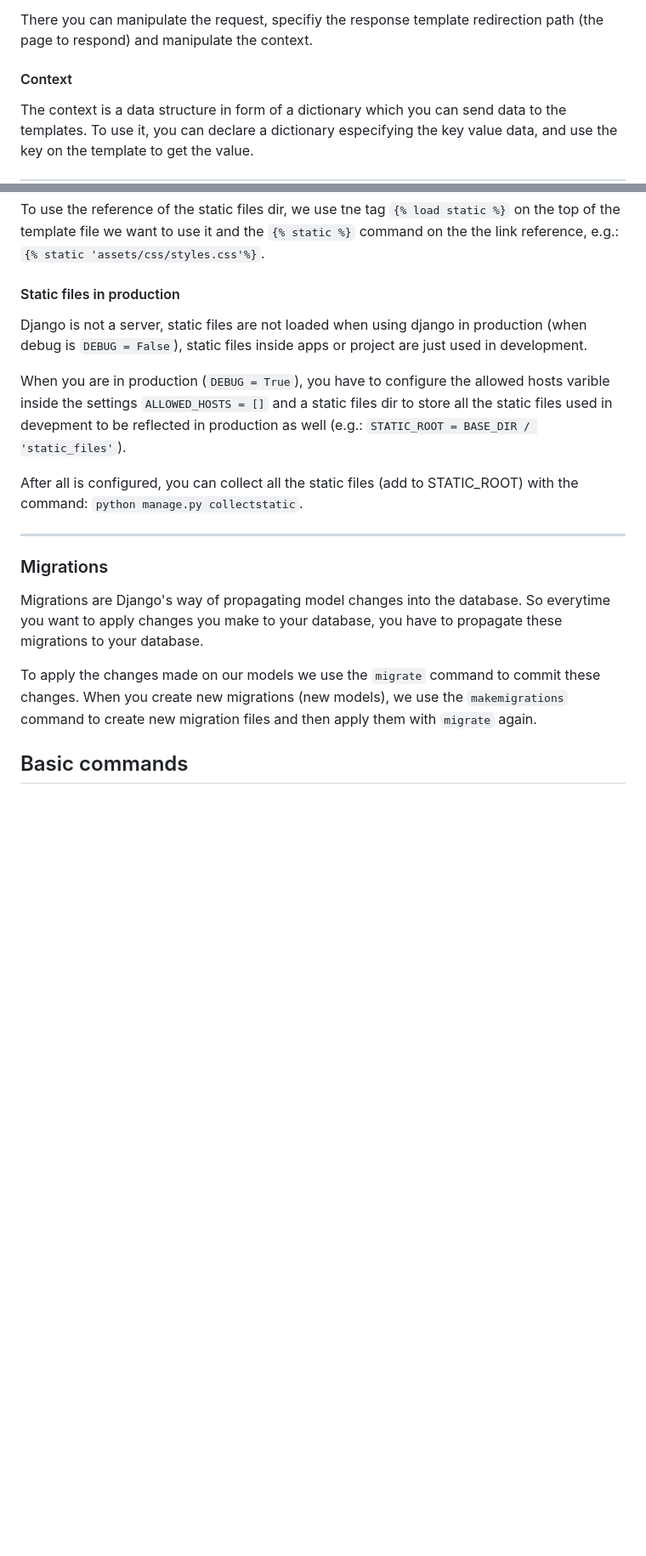
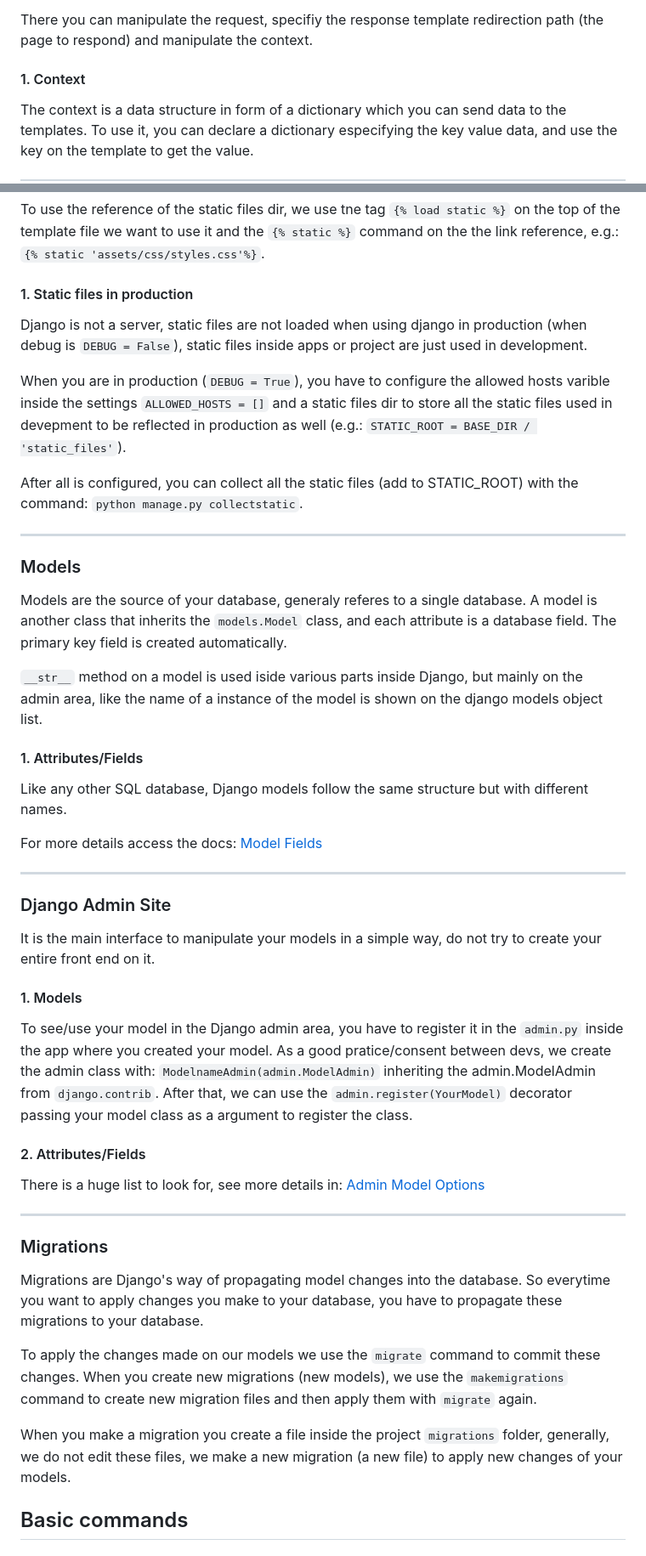
Before and after one commit to gaaiuss/django-study, a Markdown page: README.md, 2 parts joined by grey strips. Shown at 85% size. Drawn GitHub-style; blank space fills up the shorter version.

Commit message:
upd: README.md

```diff
--- a/README.md
+++ b/README.md
@@ -85,7 +85,7 @@ http request and returns a http response as a normal http communication.
 There you can manipulate the request, specifiy the response template redirection
 path (the page to respond) and manipulate the context.
 
-#### Context
+#### 1. Context
 
 The context is a data structure in form of a dictionary which you can send data
 to the templates. To use it, you can declare a dictionary especifying the key
@@ -162,7 +162,7 @@ To use the reference of the static files dir, we use tne tag `{% load static %}`
 on the top of the template file we want to use it and the `{% static %}` command
 on the the link reference, e.g.:`{% static 'assets/css/styles.css'%}`.
 
-#### Static files in production
+#### 1. Static files in production
 
 Django is not a server, static files are not loaded when using django in production
 (when debug is `DEBUG = False`), static files inside apps or project are just
@@ -178,6 +178,47 @@ with the command: `python manage.py collectstatic`.
 
 ---
 
+### Models
+
+Models are the source of your database, generaly referes to a single database.
+A model is another class that inherits the `models.Model` class, and each
+attribute is a database field. The primary key field is created automatically.
+
+`__str__` method on a model is used iside various parts inside Django, but mainly
+on the admin area, like the name of a instance of the model is shown on the django
+models object list.
+
+#### 1. Attributes/Fields
+
+Like any other SQL database, Django models follow the same structure but with
+different names.
+
+For more details access the docs:
+[Model Fields](https://docs.djangoproject.com/en/6.1/ref/models/fields/)
+
+---
+
+### Django Admin Site
+
+It is the main interface to manipulate your models in a simple way, do not try
+to create your entire front end on it.
+
+#### 1. Models
+
+To see/use your model in the Django admin area, you have to register it in the
+`admin.py` inside the app where you created your model. As a good pratice/consent
+between devs, we create the admin class with: `ModelnameAdmin(admin.ModelAdmin)`
+inheriting the admin.ModelAdmin from `django.contrib`. After that, we can use
+the `admin.register(YourModel)` decorator passing your model class as a argument
+to register the class.
+
+#### 2. Attributes/Fields
+
+There is a huge list to look for, see more details in:
+[Admin Model Options](https://docs.djangoproject.com/en/6.1/ref/contrib/admin/#modeladmin-options)
+
+---
+
 ### Migrations
 
 Migrations are Django's way of propagating model changes into the database.
@@ -188,6 +229,10 @@ To apply the changes made on our models we use the `migrate` command to commit
 these changes. When you create new migrations (new models), we use the
 `makemigrations` command to create new migration files and then apply them with
 `migrate` again.
+
+When you make a migration you create a file inside the project `migrations`
+folder, generally, we do not edit these files, we make a new migration (a new
+file) to apply new changes of your models.
 
 ## Basic commands
 
```
Also changed, not shown: other parts of README.md (+8 -8 lines).
